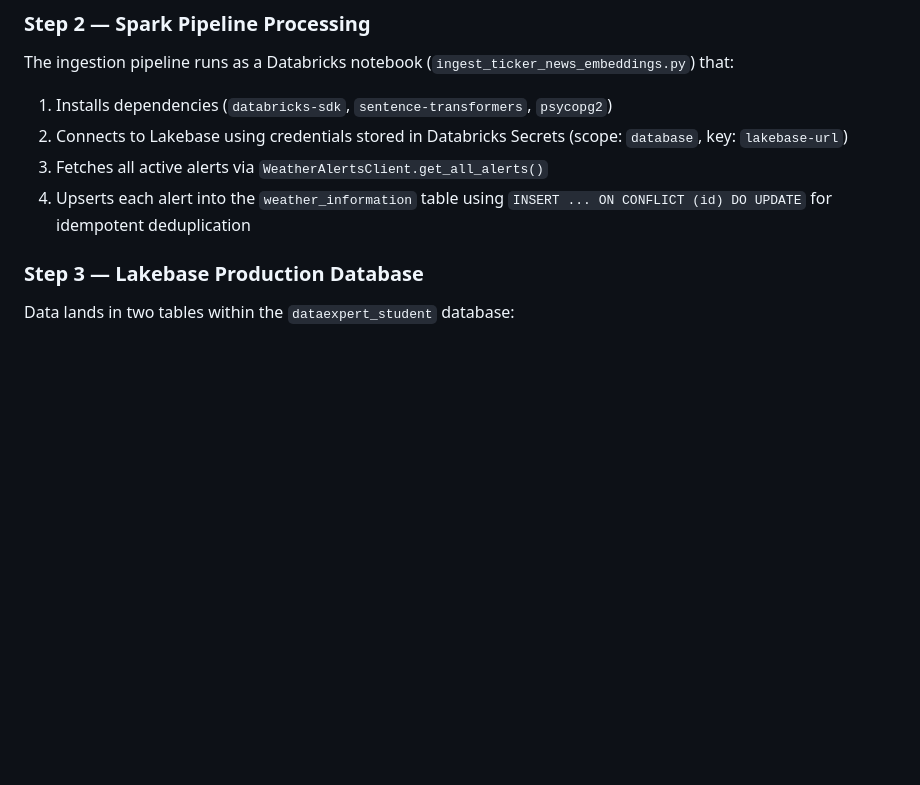
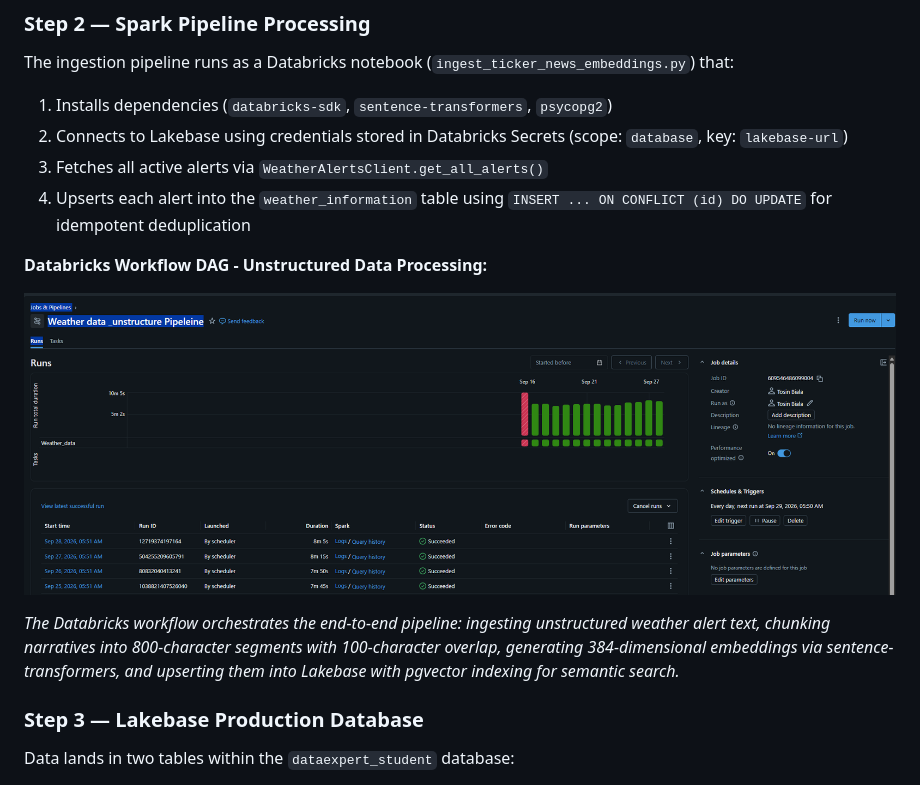
Before and after one commit to Tosin-b/weather-lakebase-agent-with-AgentBricks, a Markdown page: README.md, the part around the change printed below. Drawn GitHub-style; pictures changed too: Image/Screenshot 2026-09-28 152945.png (added); blank space fills up the shorter version.

Commit message:
updated readme
more context was added to readme there could be more but ill work o that later

```diff
--- a/README.md
+++ b/README.md
@@ -73,6 +73,12 @@ The ingestion pipeline runs as a Databricks notebook (`ingest_ticker_news_embedd
 3. Fetches all active alerts via `WeatherAlertsClient.get_all_alerts()`
 4. Upserts each alert into the `weather_information` table using `INSERT ... ON CONFLICT (id) DO UPDATE` for idempotent deduplication
 
+**Databricks Workflow DAG - Unstructured Data Processing:**
+
+![Databricks Workflow DAG](./Image/Screenshot%202026-09-28%20152945.png)
+
+*The Databricks workflow orchestrates the end-to-end pipeline: ingesting unstructured weather alert text, chunking narratives into 800-character segments with 100-character overlap, generating 384-dimensional embeddings via sentence-transformers, and upserting them into Lakebase with pgvector indexing for semantic search.*
+
 ### Step 3 — Lakebase Production Database
 
 Data lands in two tables within the `dataexpert_student` database:
```
Also changed, not shown: other parts of README.md (+18 -0 lines), Image/Screenshot 2026-09-28 141203.png (added), Image/Screenshot 2026-09-28 141715.png (added).
